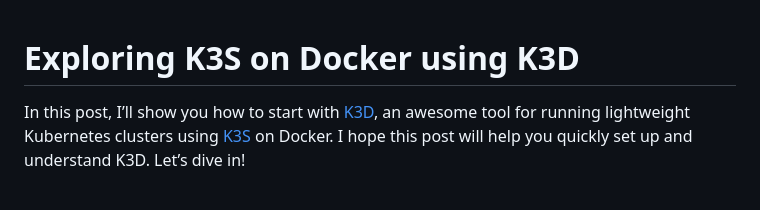
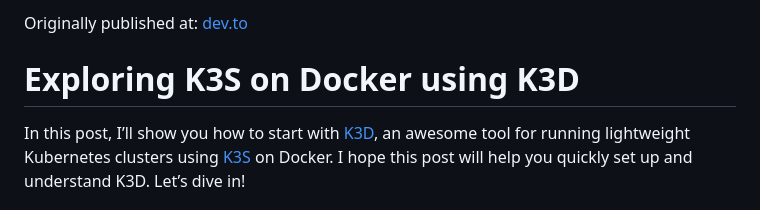
Before and after one commit to danielcristho/that-i-write, a Markdown page: k3d-k3s/intro/README.md, the part around the change. Drawn GitHub-style.

```diff
--- a/k3d-k3s/intro/README.md
+++ b/k3d-k3s/intro/README.md
@@ -1,3 +1,4 @@
+Originally published at: [dev.to](https://dev.to/danielcristho/exploring-k3s-on-docker-using-k3d-19hk)
 # Exploring K3S on Docker using K3D
 
 In this post, I’ll show you how to start with [K3D](https://k3d.io/stable), an awesome tool for running lightweight Kubernetes clusters using [K3S](https://docs.k3s.io/) on Docker. I hope this post will help you quickly set up and understand K3D. Let’s dive in!
```
